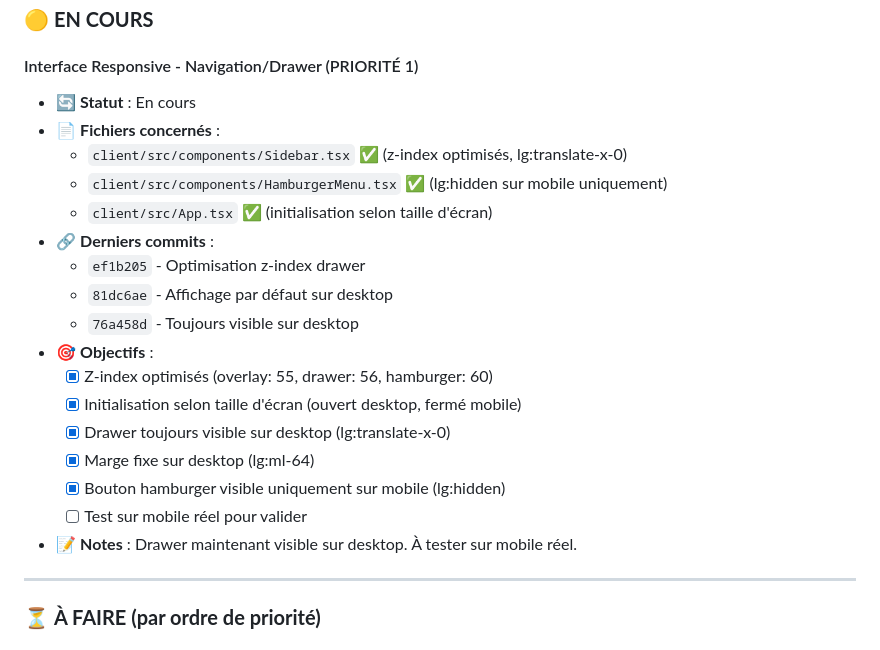
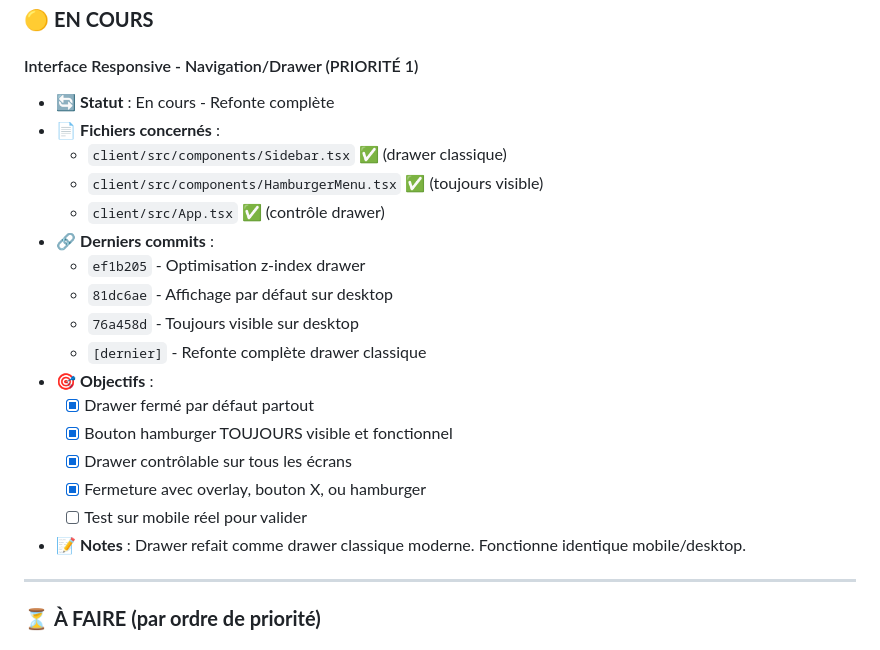
Before and after one commit to PavelDelhomme/budget-web-youyou, a Markdown page: STATUS.md, the part around the change. Rendered like a GitHub page.

Commit message:
📝 STATUS.md - Mise à jour refonte drawer

```diff
--- a/STATUS.md
+++ b/STATUS.md
@@ -34,23 +34,23 @@
 ### 🟡 **EN COURS**
 
 #### Interface Responsive - Navigation/Drawer (PRIORITÉ 1)
-- 🔄 **Statut** : En cours
+- 🔄 **Statut** : En cours - Refonte complète
 - 📄 **Fichiers concernés** :
-  - `client/src/components/Sidebar.tsx` ✅ (z-index optimisés, lg:translate-x-0)
-  - `client/src/components/HamburgerMenu.tsx` ✅ (lg:hidden sur mobile uniquement)
-  - `client/src/App.tsx` ✅ (initialisation selon taille d'écran)
+  - `client/src/components/Sidebar.tsx` ✅ (drawer classique)
+  - `client/src/components/HamburgerMenu.tsx` ✅ (toujours visible)
+  - `client/src/App.tsx` ✅ (contrôle drawer)
 - 🔗 **Derniers commits** :
   - `ef1b205` - Optimisation z-index drawer
   - `81dc6ae` - Affichage par défaut sur desktop
   - `76a458d` - Toujours visible sur desktop
+  - `[dernier]` - Refonte complète drawer classique
 - 🎯 **Objectifs** :
-  - [x] Z-index optimisés (overlay: 55, drawer: 56, hamburger: 60)
-  - [x] Initialisation selon taille d'écran (ouvert desktop, fermé mobile)
-  - [x] Drawer toujours visible sur desktop (lg:translate-x-0)
-  - [x] Marge fixe sur desktop (lg:ml-64)
-  - [x] Bouton hamburger visible uniquement sur mobile (lg:hidden)
+  - [x] Drawer fermé par défaut partout
+  - [x] Bouton hamburger TOUJOURS visible et fonctionnel
+  - [x] Drawer contrôlable sur tous les écrans
+  - [x] Fermeture avec overlay, bouton X, ou hamburger
   - [ ] Test sur mobile réel pour valider
-- 📝 **Notes** : Drawer maintenant visible sur desktop. À tester sur mobile réel.
+- 📝 **Notes** : Drawer refait comme drawer classique moderne. Fonctionne identique mobile/desktop.
 
 ---
 
```
